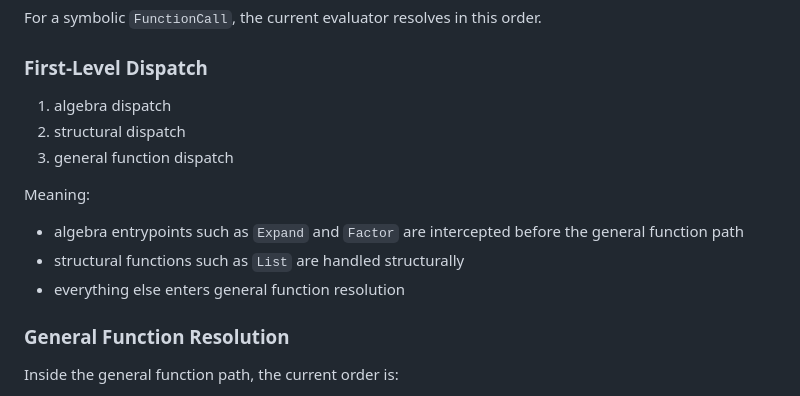
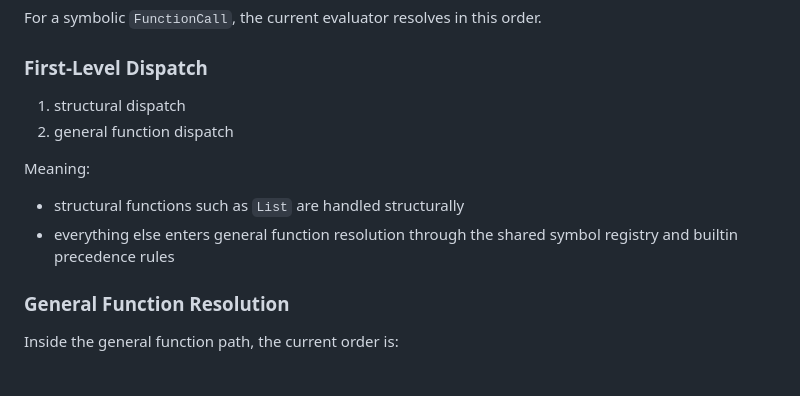
Before and after one commit to sergiorf/aleph3, a Markdown page: docs/kernel_symbol_definition_precedence.md, the part around the change. GitHub-like rendering.

Commit message:
Clean up stale dispatch docs

```diff
--- a/docs/kernel_symbol_definition_precedence.md
+++ b/docs/kernel_symbol_definition_precedence.md
@@ -43,16 +43,14 @@ For a symbolic `FunctionCall`, the current evaluator resolves in this order.
 
 ### First-Level Dispatch
 
-1. algebra dispatch
-2. structural dispatch
-3. general function dispatch
+1. structural dispatch
+2. general function dispatch
 
 Meaning:
 
-- algebra entrypoints such as `Expand` and `Factor` are intercepted before the
-  general function path
 - structural functions such as `List` are handled structurally
-- everything else enters general function resolution
+- everything else enters general function resolution through the shared symbol
+  registry and builtin precedence rules
 
 ### General Function Resolution
 
```
Also changed, not shown: docs/class_collaboration.md (+6 -6 lines).
